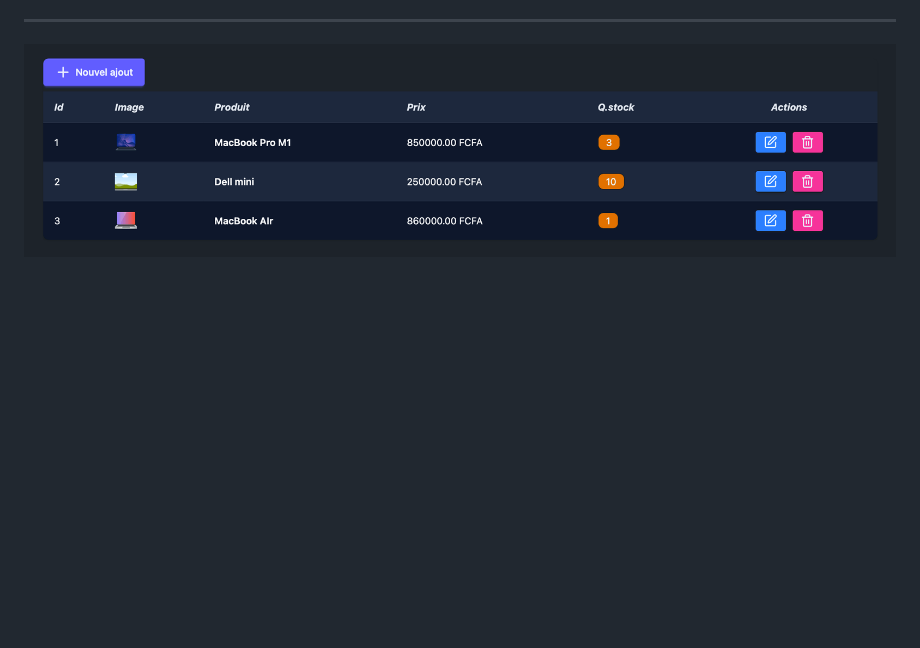
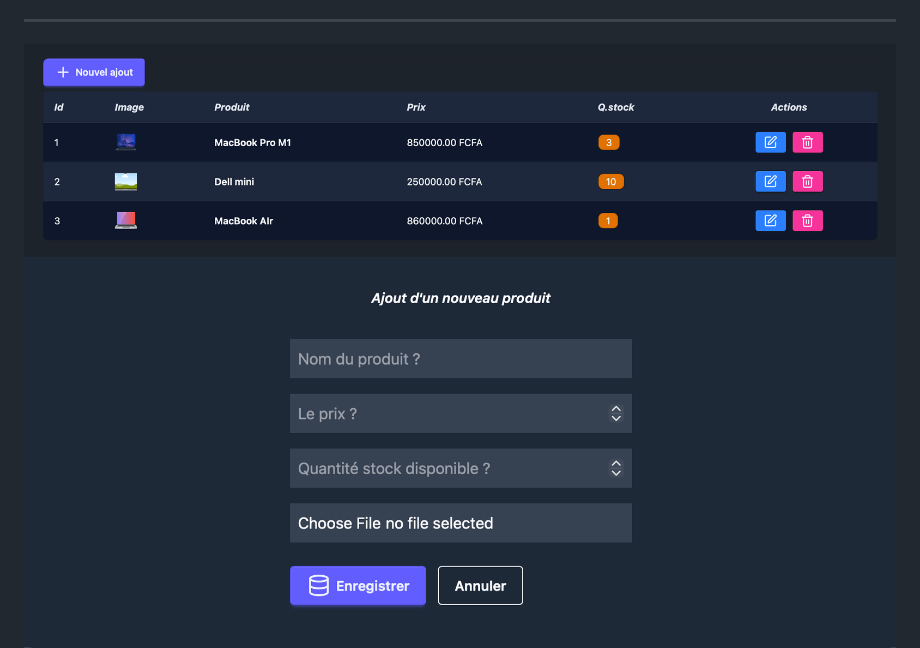
Before and after one commit to OusmanHamit/DjangoYouTubeVideos, a Markdown page: README.md, the part around the change. GitHub-like rendering; pictures changed too: add-1.png (added); blank space fills up the shorter version.

Commit message:
add all projects

```diff
--- a/README.md
+++ b/README.md
@@ -15,6 +15,7 @@
 - **✅**
 ---
 ![alt text](rendu-1.png)
+![alt text](add-1.png)
 ![alt text](update-1.png)
 ![alt text](delete-1.png)
 
```
